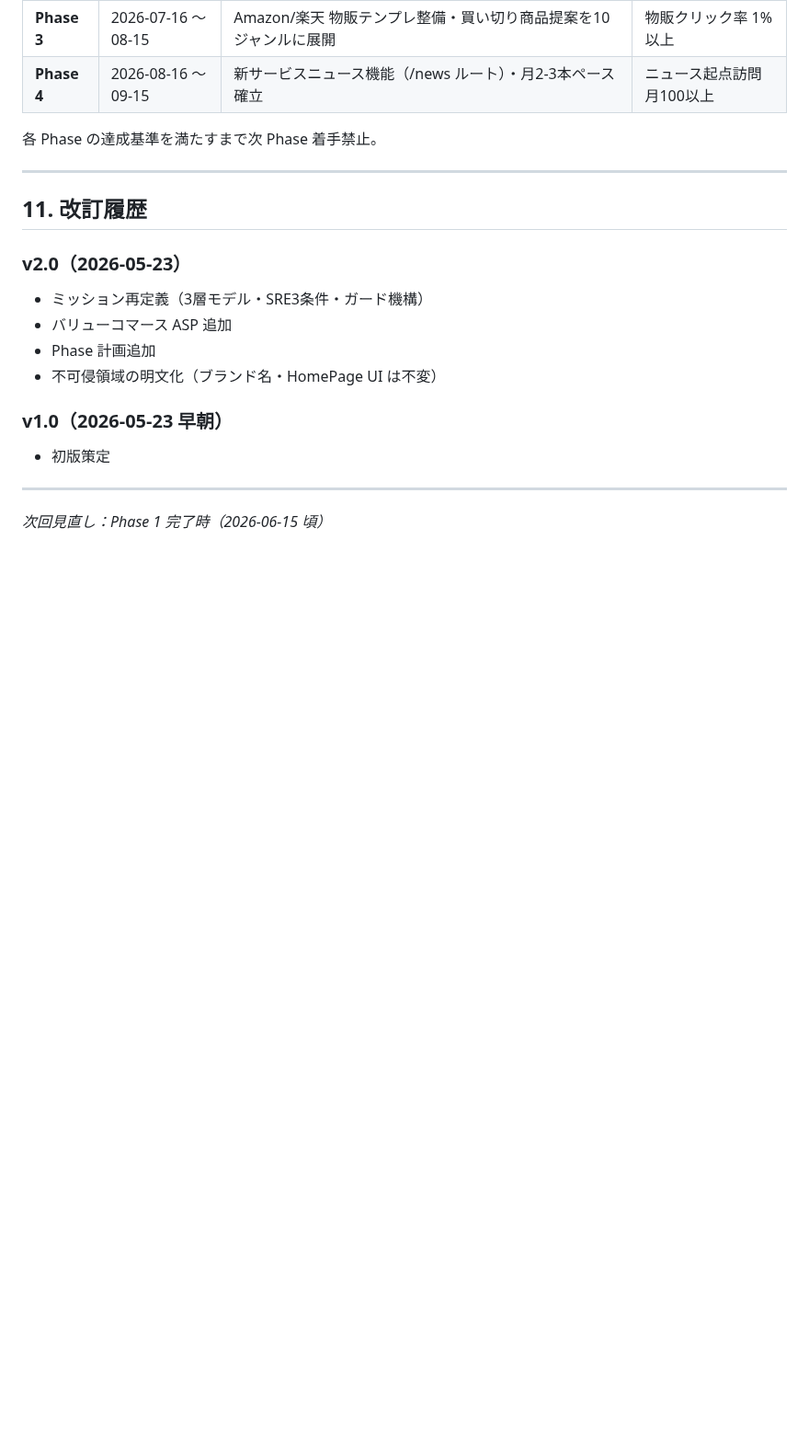
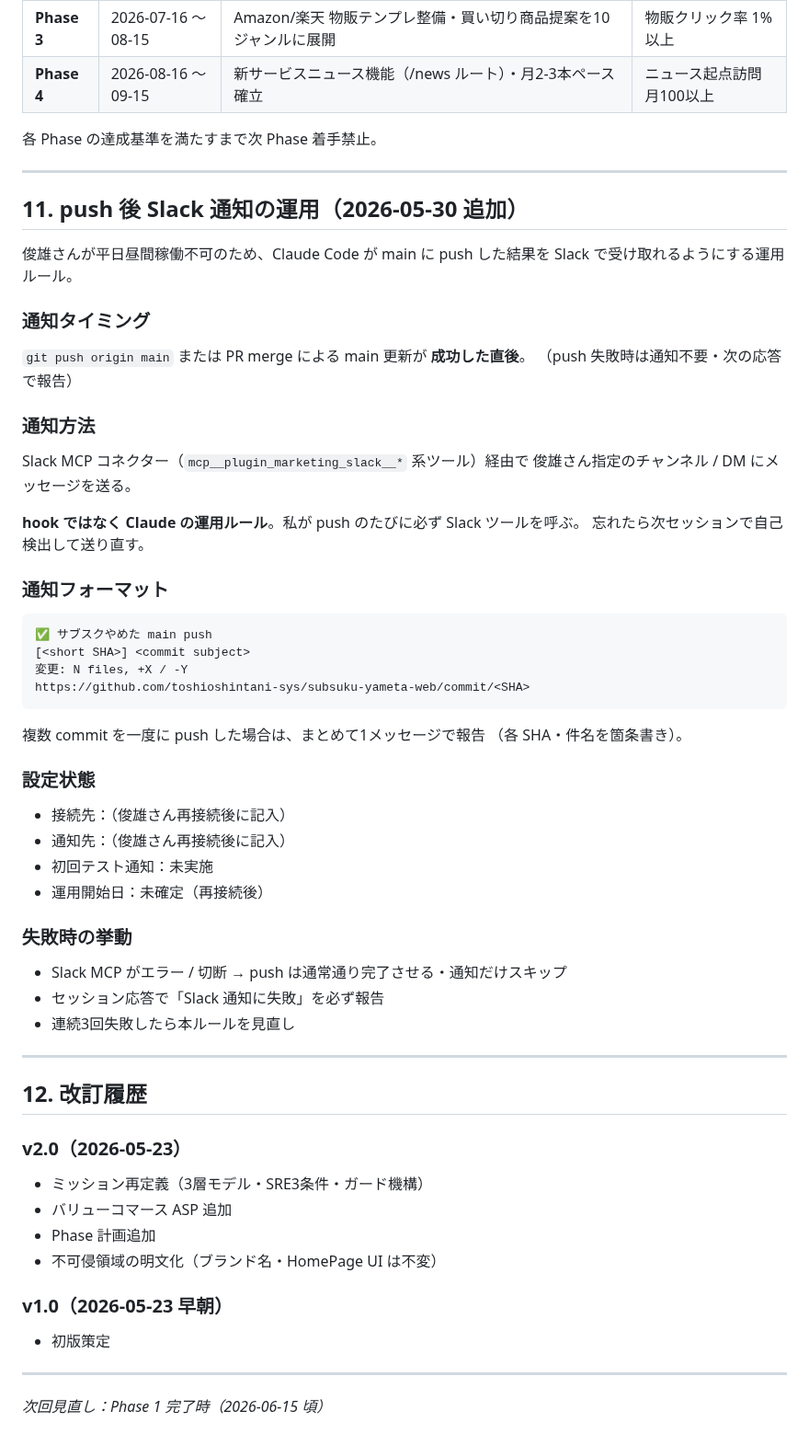
Before and after one commit to toshioshintani-sys/subsuku-yameta-web, a Markdown page: CLAUDE.md, the part around the change. Shown at 92% size. Rendered like a GitHub page; blank space fills up the shorter version.

Commit message:
docs(claude-md): §11 push 後 Slack 通知の運用ルール追加
俊雄さん指示「作業結果は Slack で通知」を受けた永続化。

【方式選択】道2：Slack MCP + 私の運用（hook ではない）
- 理由：hook の shell から MCP は呼べないため、Slack MCP を活かすには
  Claude が push 後に必ず通知する規律で運用
- 完全自動（hook）が必要なら別途 Incoming Webhook 採用を検討

【通知フォーマット】
✅ サブスクやめた main push
[<SHA>] <件名>
変更: N files, +X / -Y
<commit URL>

【現状】
- Slack MCP は接続切断中 → 俊雄さん側で再接続が必要
- 通知先チャンネル / DM は再接続後に決定
- 再接続後にテスト通知 → 運用開始

Co-Authored-By: Claude Opus 4.7 (1M context) <noreply@anthropic.com>

````diff
--- a/CLAUDE.md
+++ b/CLAUDE.md
@@ -230,7 +230,52 @@ VITE_VC_MEDIA_ID=（バリューコマース・提携完了後に設定）  ←
 
 ---
 
-## 11. 改訂履歴
+## 11. push 後 Slack 通知の運用（2026-05-30 追加）
+
+俊雄さんが平日昼間稼働不可のため、Claude Code が main に push した結果を
+Slack で受け取れるようにする運用ルール。
+
+### 通知タイミング
+
+`git push origin main` または PR merge による main 更新が **成功した直後**。
+（push 失敗時は通知不要・次の応答で報告）
+
+### 通知方法
+
+Slack MCP コネクター（`mcp__plugin_marketing_slack__*` 系ツール）経由で
+俊雄さん指定のチャンネル / DM にメッセージを送る。
+
+**hook ではなく Claude の運用ルール**。私が push のたびに必ず Slack ツールを呼ぶ。
+忘れたら次セッションで自己検出して送り直す。
+
+### 通知フォーマット
+
+```
+✅ サブスクやめた main push
+[<short SHA>] <commit subject>
+変更: N files, +X / -Y
+https://github.com/toshioshintani-sys/subsuku-yameta-web/commit/<SHA>
+```
+
+複数 commit を一度に push した場合は、まとめて1メッセージで報告
+（各 SHA・件名を箇条書き）。
+
+### 設定状態
+
+- 接続先：（俊雄さん再接続後に記入）
+- 通知先：（俊雄さん再接続後に記入）
+- 初回テスト通知：未実施
+- 運用開始日：未確定（再接続後）
+
+### 失敗時の挙動
+
+- Slack MCP がエラー / 切断 → push は通常通り完了させる・通知だけスキップ
+- セッション応答で「Slack 通知に失敗」を必ず報告
+- 連続3回失敗したら本ルールを見直し
+
+---
+
+## 12. 改訂履歴
 
 ### v2.0（2026-05-23）
 - ミッション再定義（3層モデル・SRE3条件・ガード機構）
````
